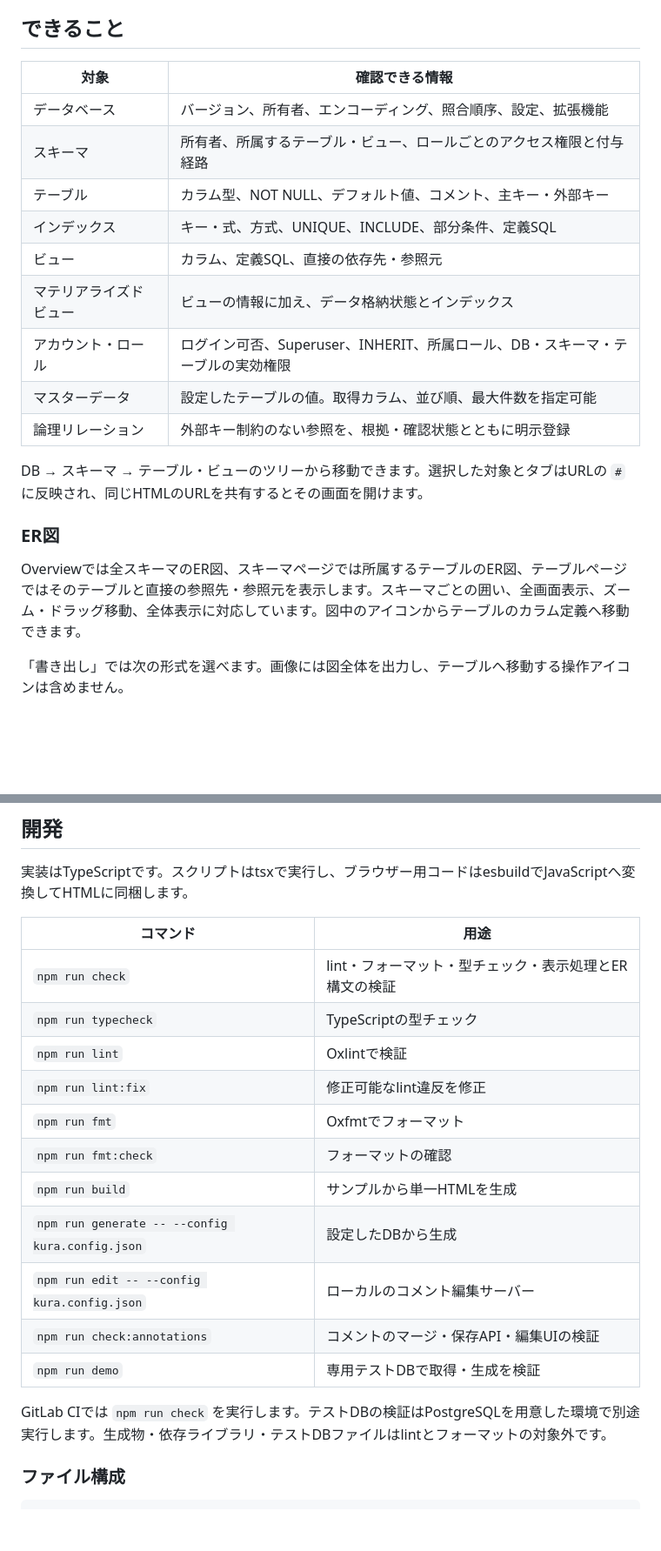
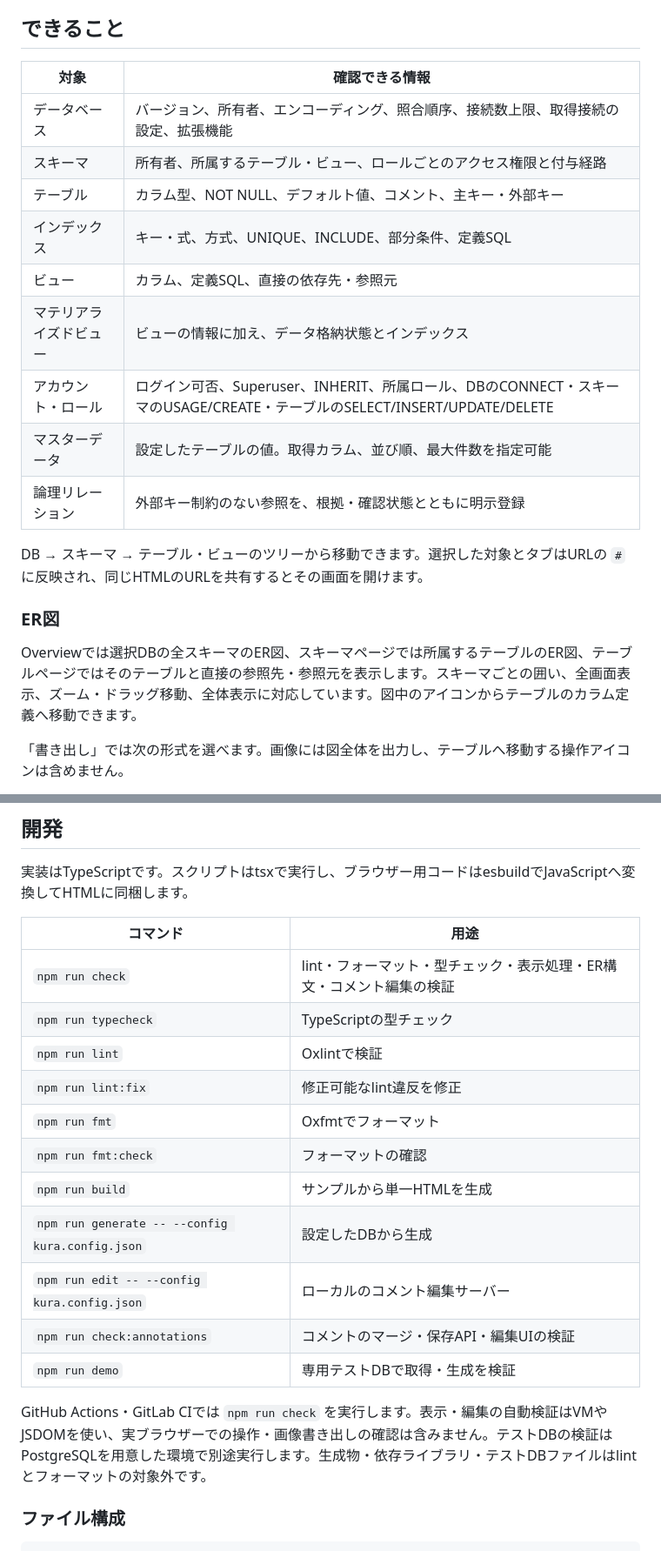
Before and after one commit to hikagami0210/kura, a Markdown page: README.md, 2 parts joined by grey strips. Shown at 87% size. Drawn GitHub-style; blank space fills up the shorter version.

```diff
--- a/README.md
+++ b/README.md
@@ -20,23 +20,23 @@ PostgreSQL + 取得設定
 
 ## できること
 
-| 対象                   | 確認できる情報                                                                 |
-| ---------------------- | ------------------------------------------------------------------------------ |
-| データベース           | バージョン、所有者、エンコーディング、照合順序、設定、拡張機能                 |
-| スキーマ               | 所有者、所属するテーブル・ビュー、ロールごとのアクセス権限と付与経路           |
-| テーブル               | カラム型、NOT NULL、デフォルト値、コメント、主キー・外部キー                   |
-| インデックス           | キー・式、方式、UNIQUE、INCLUDE、部分条件、定義SQL                             |
-| ビュー                 | カラム、定義SQL、直接の依存先・参照元                                          |
-| マテリアライズドビュー | ビューの情報に加え、データ格納状態とインデックス                               |
-| アカウント・ロール     | ログイン可否、Superuser、INHERIT、所属ロール、DB・スキーマ・テーブルの実効権限 |
-| マスターデータ         | 設定したテーブルの値。取得カラム、並び順、最大件数を指定可能                   |
-| 論理リレーション       | 外部キー制約のない参照を、根拠・確認状態とともに明示登録                       |
+| 対象                   | 確認できる情報                                                                                                           |
+| ---------------------- | ------------------------------------------------------------------------------------------------------------------------ |
+| データベース           | バージョン、所有者、エンコーディング、照合順序、接続数上限、取得接続の設定、拡張機能                                     |
+| スキーマ               | 所有者、所属するテーブル・ビュー、ロールごとのアクセス権限と付与経路                                                     |
+| テーブル               | カラム型、NOT NULL、デフォルト値、コメント、主キー・外部キー                                                             |
+| インデックス           | キー・式、方式、UNIQUE、INCLUDE、部分条件、定義SQL                                                                       |
+| ビュー                 | カラム、定義SQL、直接の依存先・参照元                                                                                    |
+| マテリアライズドビュー | ビューの情報に加え、データ格納状態とインデックス                                                                         |
+| アカウント・ロール     | ログイン可否、Superuser、INHERIT、所属ロール、DBのCONNECT・スキーマのUSAGE/CREATE・テーブルのSELECT/INSERT/UPDATE/DELETE |
+| マスターデータ         | 設定したテーブルの値。取得カラム、並び順、最大件数を指定可能                                                             |
+| 論理リレーション       | 外部キー制約のない参照を、根拠・確認状態とともに明示登録                                                                 |
 
 DB → スキーマ → テーブル・ビューのツリーから移動できます。選択した対象とタブはURLの `#` に反映され、同じHTMLのURLを共有するとその画面を開けます。
 
 ### ER図
 
-Overviewでは全スキーマのER図、スキーマページでは所属するテーブルのER図、テーブルページではそのテーブルと直接の参照先・参照元を表示します。スキーマごとの囲い、全画面表示、ズーム・ドラッグ移動、全体表示に対応しています。図中のアイコンからテーブルのカラム定義へ移動できます。
+Overviewでは選択DBの全スキーマのER図、スキーマページでは所属するテーブルのER図、テーブルページではそのテーブルと直接の参照先・参照元を表示します。スキーマごとの囲い、全画面表示、ズーム・ドラッグ移動、全体表示に対応しています。図中のアイコンからテーブルのカラム定義へ移動できます。
 
 「書き出し」では次の形式を選べます。画像には図全体を出力し、テーブルへ移動する操作アイコンは含めません。
 
@@ -212,21 +251,21 @@ Pagesの閲覧範囲はGitLab側で設定します。公開ディレクトリ内
 
 実装はTypeScriptです。スクリプトはtsxで実行し、ブラウザー用コードはesbuildでJavaScriptへ変換してHTMLに同梱します。
 
-| コマンド                                        | 用途                                                   |
-| ----------------------------------------------- | ------------------------------------------------------ |
-| `npm run check`                                 | lint・フォーマット・型チェック・表示処理とER構文の検証 |
-| `npm run typecheck`                             | TypeScriptの型チェック                                 |
-| `npm run lint`                                  | Oxlintで検証                                           |
-| `npm run lint:fix`                              | 修正可能なlint違反を修正                               |
-| `npm run fmt`                                   | Oxfmtでフォーマット                                    |
-| `npm run fmt:check`                             | フォーマットの確認                                     |
-| `npm run build`                                 | サンプルから単一HTMLを生成                             |
-| `npm run generate -- --config kura.config.json` | 設定したDBから生成                                     |
-| `npm run edit -- --config kura.config.json`     | ローカルのコメント編集サーバー                         |
-| `npm run check:annotations`                     | コメントのマージ・保存API・編集UIの検証                |
-| `npm run demo`                                  | 専用テストDBで取得・生成を検証                         |
+| コマンド                                        | 用途                                                                 |
+| ----------------------------------------------- | -------------------------------------------------------------------- |
+| `npm run check`                                 | lint・フォーマット・型チェック・表示処理・ER構文・コメント編集の検証 |
+| `npm run typecheck`                             | TypeScriptの型チェック                                               |
+| `npm run lint`                                  | Oxlintで検証                                                         |
+| `npm run lint:fix`                              | 修正可能なlint違反を修正                                             |
+| `npm run fmt`                                   | Oxfmtでフォーマット                                                  |
+| `npm run fmt:check`                             | フォーマットの確認                                                   |
+| `npm run build`                                 | サンプルから単一HTMLを生成                                           |
+| `npm run generate -- --config kura.config.json` | 設定したDBから生成                                                   |
+| `npm run edit -- --config kura.config.json`     | ローカルのコメント編集サーバー                                       |
+| `npm run check:annotations`                     | コメントのマージ・保存API・編集UIの検証                              |
+| `npm run demo`                                  | 専用テストDBで取得・生成を検証                                       |
 
-GitLab CIでは `npm run check` を実行します。テストDBの検証はPostgreSQLを用意した環境で別途実行します。生成物・依存ライブラリ・テストDBファイルはlintとフォーマットの対象外です。
+GitHub Actions・GitLab CIでは `npm run check` を実行します。表示・編集の自動検証はVMやJSDOMを使い、実ブラウザーでの操作・画像書き出しの確認は含みません。テストDBの検証はPostgreSQLを用意した環境で別途実行します。生成物・依存ライブラリ・テストDBファイルはlintとフォーマットの対象外です。
 
 ### ファイル構成
 
```
Also changed, not shown: other parts of README.md (+46 -7 lines).
